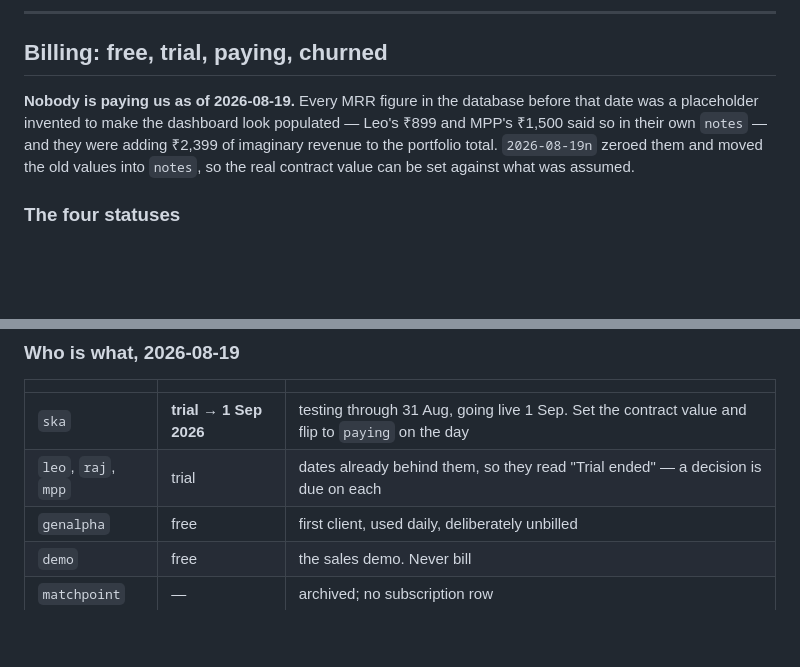
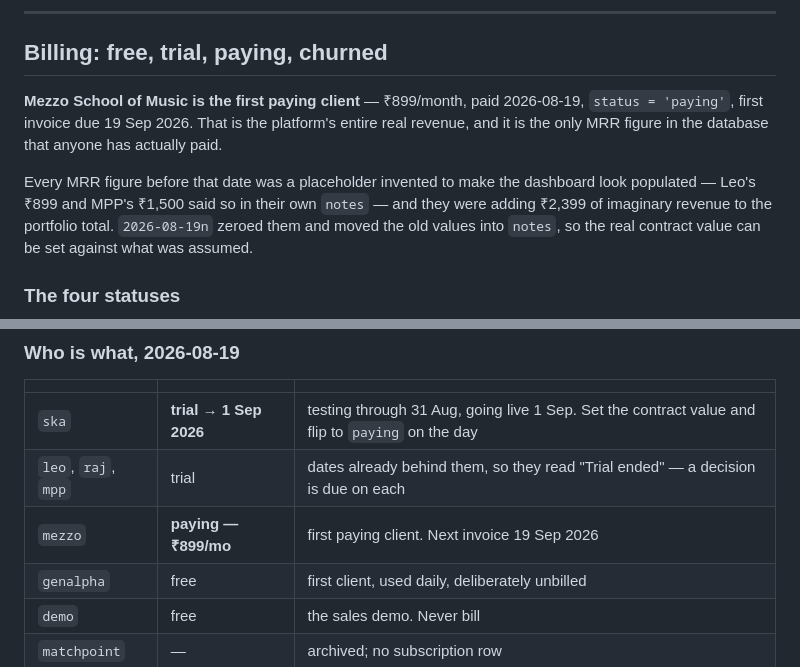
Before and after one commit to sujittarun/AcademyManager, a Markdown page: PLATFORM.md, 2 parts joined by grey strips. Drawn GitHub-style; blank space fills up the shorter version.

Commit message:
First rupee: Mezzo pays 899 a month, and the docs say so

```diff
--- a/PLATFORM.md
+++ b/PLATFORM.md
@@ -469,8 +469,12 @@ Compare against known-good values: Raj publishes 5 centres, 14 batches,
 
 ## Billing: free, trial, paying, churned
 
-**Nobody is paying us as of 2026-08-19.** Every MRR figure in the
-database before that date was a placeholder invented to make the
+**Mezzo School of Music is the first paying client** — ₹899/month,
+paid 2026-08-19, `status = 'paying'`, first invoice due 19 Sep 2026. That
+is the platform's entire real revenue, and it is the only MRR figure in
+the database that anyone has actually paid.
+
+Every MRR figure before that date was a placeholder invented to make the
 dashboard look populated — Leo's ₹899 and MPP's ₹1,500 said so in their
 own `notes` — and they were adding ₹2,399 of imaginary revenue to the
 portfolio total. `2026-08-19n` zeroed them and moved the old values into
@@ -539,6 +543,7 @@ Change it from the academy's card in the console, under Plan & billing.
 |---|---|---|
 | `ska` | **trial → 1 Sep 2026** | testing through 31 Aug, going live 1 Sep. Set the contract value and flip to `paying` on the day |
 | `leo`, `raj`, `mpp` | trial | dates already behind them, so they read "Trial ended" — a decision is due on each |
+| `mezzo` | **paying — ₹899/mo** | first paying client. Next invoice 19 Sep 2026 |
 | `genalpha` | free | first client, used daily, deliberately unbilled |
 | `demo` | free | the sales demo. Never bill |
 | `matchpoint` | — | archived; no subscription row |
```
